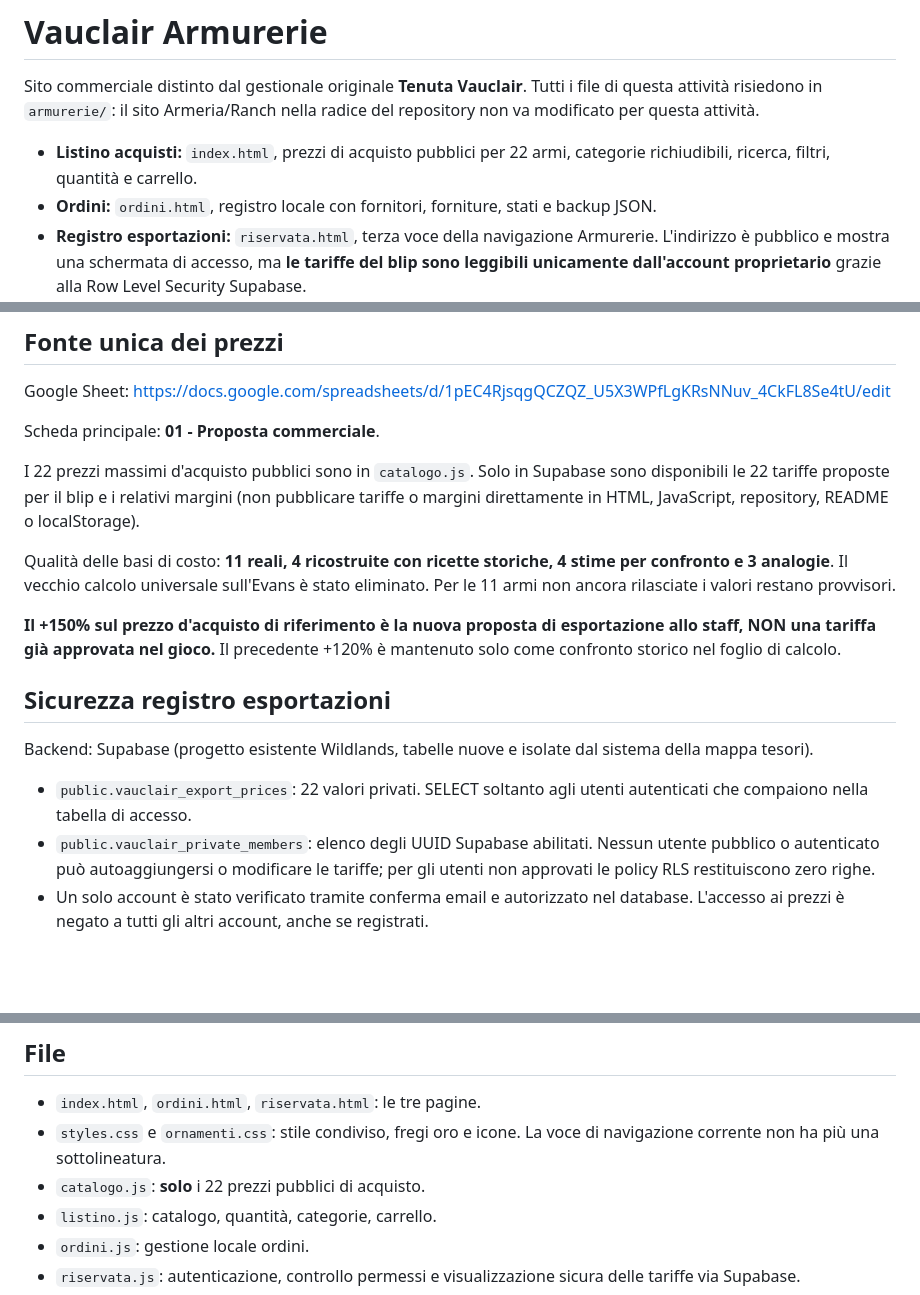
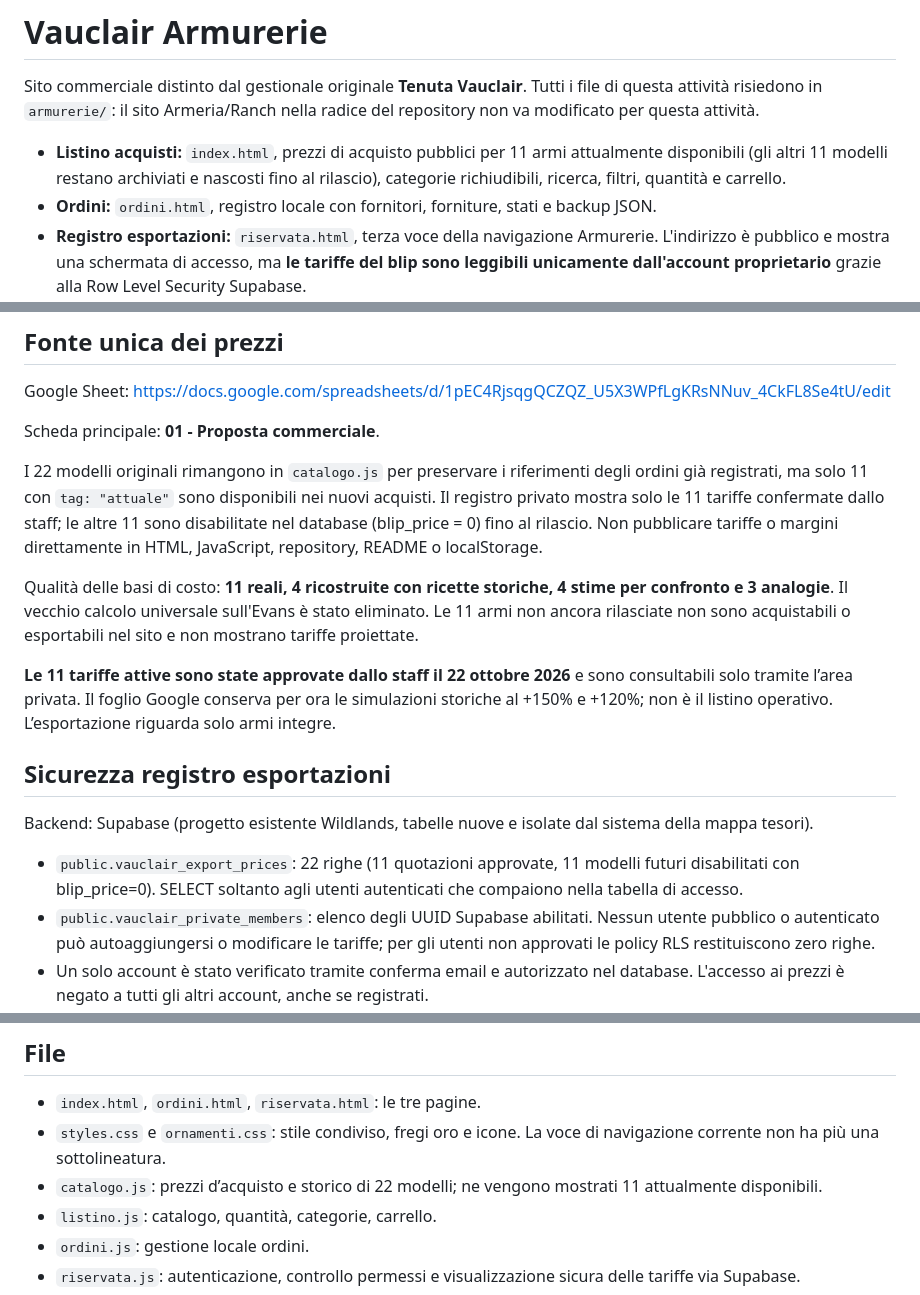
Before and after one commit to DannyVauclair/tenuta-vauclair, a Markdown page: armurerie/README.md, 3 parts joined by grey strips. Rendered like a GitHub page; blank space fills up the shorter version.

Commit message:
Armurerie: mostra solo 11 armi rilasciate e tariffe staff approvate

```diff
--- a/armurerie/README.md
+++ b/armurerie/README.md
@@ -2,7 +2,7 @@
 
 Sito commerciale distinto dal gestionale originale **Tenuta Vauclair**. Tutti i file di questa attività risiedono in `armurerie/`: il sito Armeria/Ranch nella radice del repository non va modificato per questa attività.
 
-- **Listino acquisti:** `index.html`, prezzi di acquisto pubblici per 22 armi, categorie richiudibili, ricerca, filtri, quantità e carrello.
+- **Listino acquisti:** `index.html`, prezzi di acquisto pubblici per 11 armi attualmente disponibili (gli altri 11 modelli restano archiviati e nascosti fino al rilascio), categorie richiudibili, ricerca, filtri, quantità e carrello.
 - **Ordini:** `ordini.html`, registro locale con fornitori, forniture, stati e backup JSON.
 - **Registro esportazioni:** `riservata.html`, terza voce della navigazione Armurerie. L'indirizzo è pubblico e mostra una schermata di accesso, ma **le tariffe del blip sono leggibili unicamente dall'account proprietario** grazie alla Row Level Security Supabase.
 
@@ -16,17 +16,17 @@ Google Sheet: https://docs.google.com/spreadsheets/d/1pEC4RjsqgQCZQZ_U5X3WPfLgKR
 
 Scheda principale: **01 - Proposta commerciale**.
 
-I 22 prezzi massimi d'acquisto pubblici sono in `catalogo.js`. Solo in Supabase sono disponibili le 22 tariffe proposte per il blip e i relativi margini (non pubblicare tariffe o margini direttamente in HTML, JavaScript, repository, README o localStorage).
+I 22 modelli originali rimangono in `catalogo.js` per preservare i riferimenti degli ordini già registrati, ma solo 11 con `tag: "attuale"` sono disponibili nei nuovi acquisti. Il registro privato mostra solo le 11 tariffe confermate dallo staff; le altre 11 sono disabilitate nel database (blip_price = 0) fino al rilascio. Non pubblicare tariffe o margini direttamente in HTML, JavaScript, repository, README o localStorage.
 
-Qualità delle basi di costo: **11 reali, 4 ricostruite con ricette storiche, 4 stime per confronto e 3 analogie**. Il vecchio calcolo universale sull'Evans è stato eliminato. Per le 11 armi non ancora rilasciate i valori restano provvisori.
+Qualità delle basi di costo: **11 reali, 4 ricostruite con ricette storiche, 4 stime per confronto e 3 analogie**. Il vecchio calcolo universale sull'Evans è stato eliminato. Le 11 armi non ancora rilasciate non sono acquistabili o esportabili nel sito e non mostrano tariffe proiettate.
 
-**Il +150% sul prezzo d'acquisto di riferimento è la nuova proposta di esportazione allo staff, NON una tariffa già approvata nel gioco.** Il precedente +120% è mantenuto solo come confronto storico nel foglio di calcolo.
+**Le 11 tariffe attive sono state approvate dallo staff il 22 ottobre 2026** e sono consultabili solo tramite l’area privata. Il foglio Google conserva per ora le simulazioni storiche al +150% e +120%; non è il listino operativo. L’esportazione riguarda solo armi integre.
 
 ## Sicurezza registro esportazioni
 
 Backend: Supabase (progetto esistente Wildlands, tabelle nuove e isolate dal sistema della mappa tesori).
 
-- `public.vauclair_export_prices`: 22 valori privati. SELECT soltanto agli utenti autenticati che compaiono nella tabella di accesso.
+- `public.vauclair_export_prices`: 22 righe (11 quotazioni approvate, 11 modelli futuri disabilitati con blip_price=0). SELECT soltanto agli utenti autenticati che compaiono nella tabella di accesso.
 - `public.vauclair_private_members`: elenco degli UUID Supabase abilitati. Nessun utente pubblico o autenticato può autoaggiungersi o modificare le tariffe; per gli utenti non approvati le policy RLS restituiscono zero righe.
 - Un solo account è stato verificato tramite conferma email e autorizzato nel database. L'accesso ai prezzi è negato a tutti gli altri account, anche se registrati.
 - La chiave `sb_publishable_` utilizzata nel frontend è pubblica per definizione; **non usare mai service_role né altre chiavi segrete nei file GitHub**.
@@ -51,7 +51,7 @@ Fogli condivisi `styles.css`: bordeaux scuro, ottone brunito, dettagli e tipogra
 
 - `index.html`, `ordini.html`, `riservata.html`: le tre pagine.
 - `styles.css` e `ornamenti.css`: stile condiviso, fregi oro e icone. La voce di navigazione corrente non ha più una sottolineatura.
-- `catalogo.js`: **solo** i 22 prezzi pubblici di acquisto.
+- `catalogo.js`: prezzi d’acquisto e storico di 22 modelli; ne vengono mostrati 11 attualmente disponibili.
 - `listino.js`: catalogo, quantità, categorie, carrello.
 - `ordini.js`: gestione locale ordini.
 - `riservata.js`: autenticazione, controllo permessi e visualizzazione sicura delle tariffe via Supabase.
```
